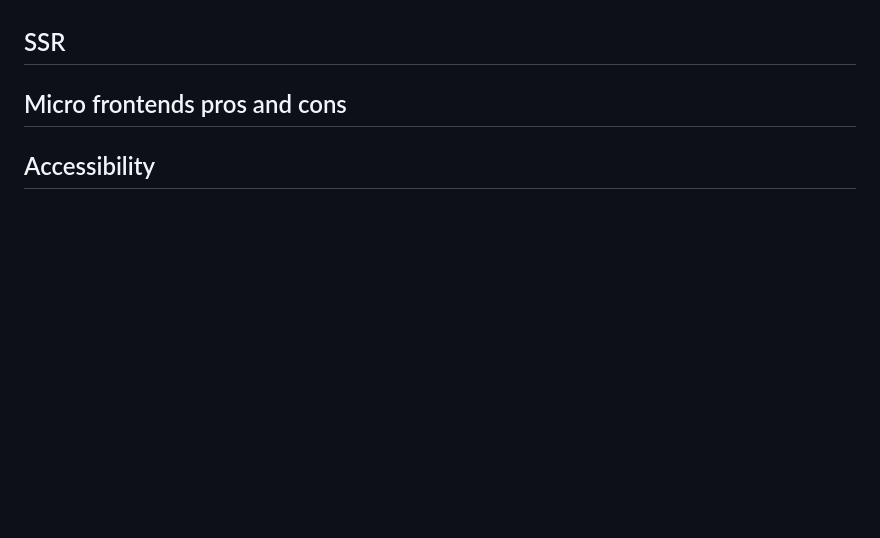
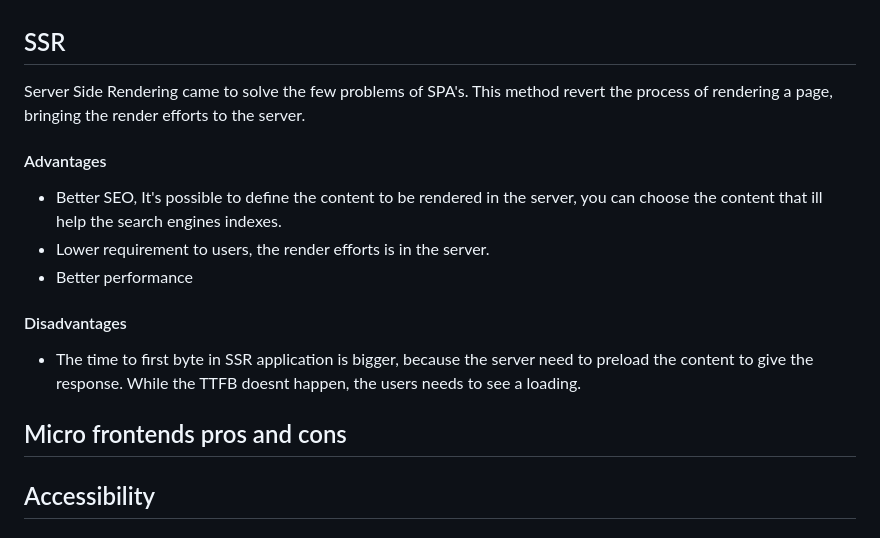
Before and after one commit to degrecci/I-should-know-about-development, a Markdown page: frontend/notes.md, the part around the change. Drawn GitHub-style; blank space fills up the shorter version.

Commit message:
feat: add SSR

```diff
--- a/frontend/notes.md
+++ b/frontend/notes.md
@@ -204,6 +204,18 @@ Single Page Application are webpages that are loaded in the first page interacti
 
 ## SSR
 
+Server Side Rendering came to solve the few problems of SPA's. This method revert the process of rendering a page, bringing the render efforts to the server.
+
+#### Advantages
+
+- Better SEO, It's possible to define the content to be rendered in the server, you can choose the content that ill help the search engines indexes.
+- Lower requirement to users, the render efforts is in the server.
+- Better performance
+
+#### Disadvantages
+
+- The time to first byte in SSR application is bigger, because the server need to preload the content to give the response. While the TTFB doesnt happen, the users needs to see a loading.
+
 ## Micro frontends pros and cons
 
 ## Accessibility
```
